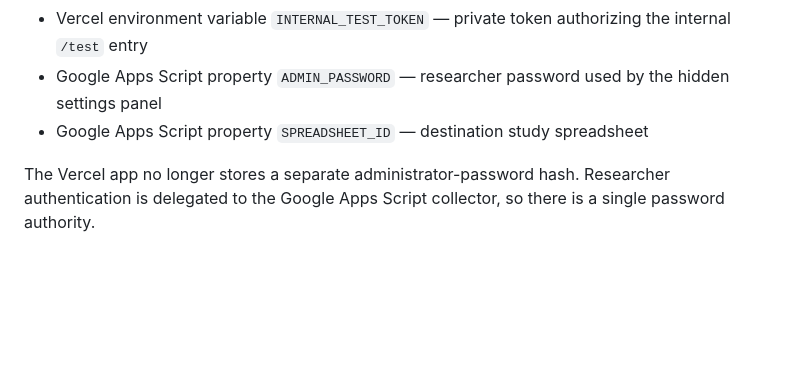
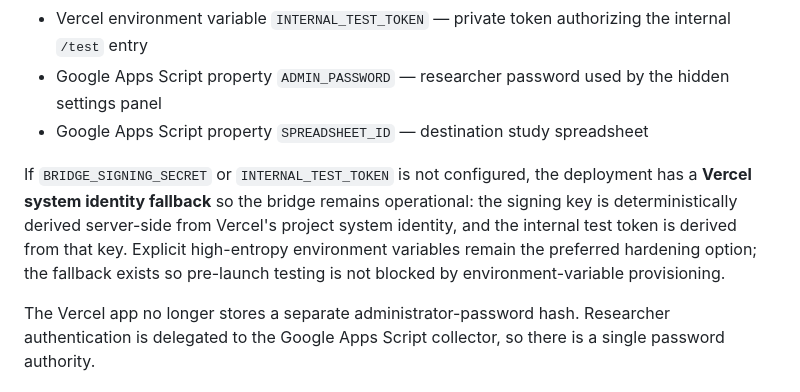
Before and after one commit to shujumi0329-droid/shopping_study, a Markdown page: README.md, the part around the change. GitHub-like rendering; blank space fills up the shorter version.

Commit message:
Document Vercel identity fallback

```diff
--- a/README.md
+++ b/README.md
@@ -24,6 +24,8 @@ Set these values outside the repository:
 - Vercel environment variable `INTERNAL_TEST_TOKEN` — private token authorizing the internal `/test` entry
 - Google Apps Script property `ADMIN_PASSWORD` — researcher password used by the hidden settings panel
 - Google Apps Script property `SPREADSHEET_ID` — destination study spreadsheet
+
+If `BRIDGE_SIGNING_SECRET` or `INTERNAL_TEST_TOKEN` is not configured, the deployment has a **Vercel system identity fallback** so the bridge remains operational: the signing key is deterministically derived server-side from Vercel's project system identity, and the internal test token is derived from that key. Explicit high-entropy environment variables remain the preferred hardening option; the fallback exists so pre-launch testing is not blocked by environment-variable provisioning.
 
 The Vercel app no longer stores a separate administrator-password hash. Researcher authentication is delegated to the Google Apps Script collector, so there is a single password authority.
 
```
